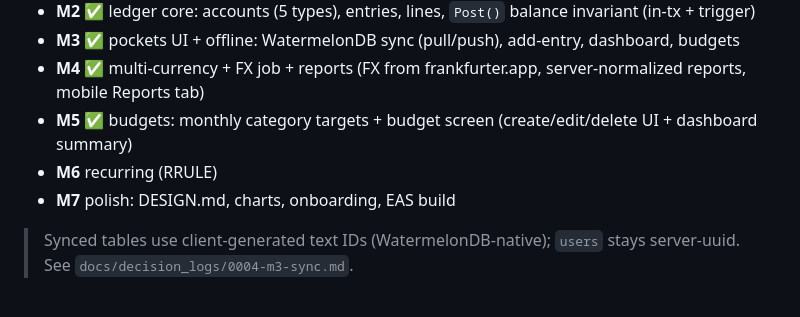
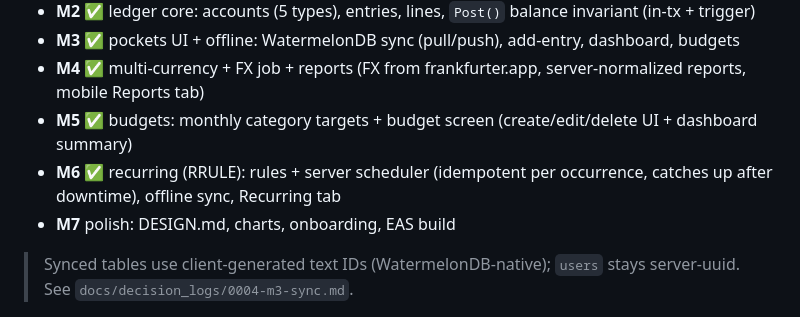
Before and after one commit to naufalhakim23/financi-ally, a Markdown page: README.md, the part around the change. Drawn GitHub-style.

```diff
--- a/README.md
+++ b/README.md
@@ -104,7 +104,7 @@ once, run `make generate-contract`, both sides update.
 - **M3** ✅ pockets UI + offline: WatermelonDB sync (pull/push), add-entry, dashboard, budgets
 - **M4** ✅ multi-currency + FX job + reports (FX from frankfurter.app, server-normalized reports, mobile Reports tab)
 - **M5** ✅ budgets: monthly category targets + budget screen (create/edit/delete UI + dashboard summary)
-- **M6** recurring (RRULE)
+- **M6** ✅ recurring (RRULE): rules + server scheduler (idempotent per occurrence, catches up after downtime), offline sync, Recurring tab
 - **M7** polish: DESIGN.md, charts, onboarding, EAS build
 
 > Synced tables use client-generated text IDs (WatermelonDB-native); `users`
```
Also changed, not shown: docs/decision_logs/0007-m5-budgets.md (added, +40 -0 lines), docs/decision_logs/0008-m6-recurring.md (added, +100 -0 lines).
